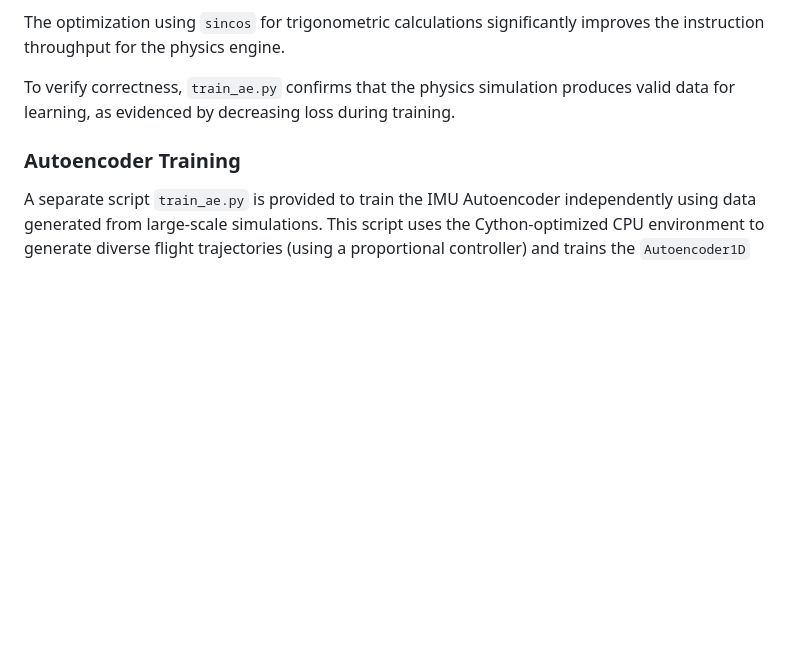
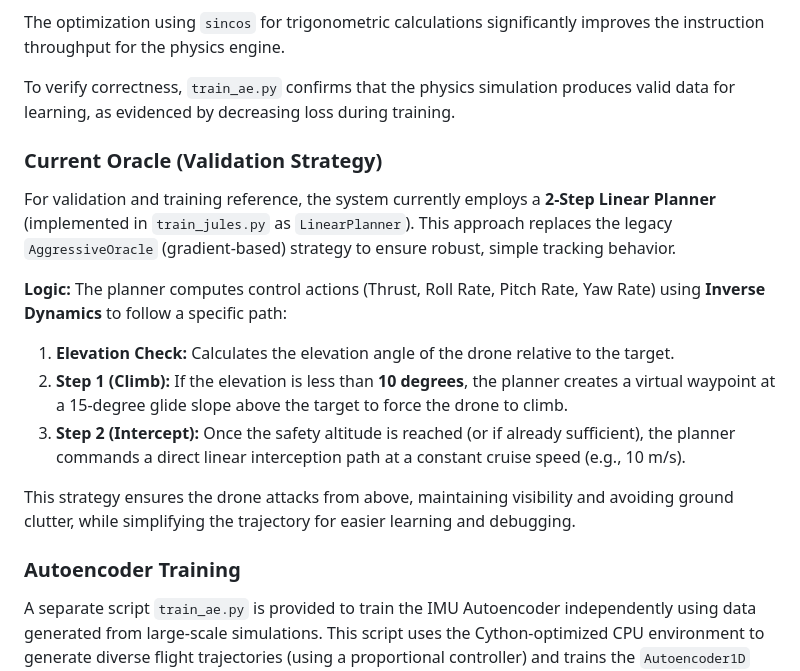
Before and after one commit to benmatok/px4-iris-camera-patch, a Markdown page: README.md, the part around the change. Drawn GitHub-style; blank space fills up the shorter version.

```diff
--- a/README.md
+++ b/README.md
@@ -98,6 +98,18 @@ python benchmark_cython.py
 The optimization using `sincos` for trigonometric calculations significantly improves the instruction throughput for the physics engine.
 
 To verify correctness, `train_ae.py` confirms that the physics simulation produces valid data for learning, as evidenced by decreasing loss during training.
+
+### Current Oracle (Validation Strategy)
+
+For validation and training reference, the system currently employs a **2-Step Linear Planner** (implemented in `train_jules.py` as `LinearPlanner`). This approach replaces the legacy `AggressiveOracle` (gradient-based) strategy to ensure robust, simple tracking behavior.
+
+**Logic:**
+The planner computes control actions (Thrust, Roll Rate, Pitch Rate, Yaw Rate) using **Inverse Dynamics** to follow a specific path:
+1.  **Elevation Check:** Calculates the elevation angle of the drone relative to the target.
+2.  **Step 1 (Climb):** If the elevation is less than **10 degrees**, the planner creates a virtual waypoint at a 15-degree glide slope above the target to force the drone to climb.
+3.  **Step 2 (Intercept):** Once the safety altitude is reached (or if already sufficient), the planner commands a direct linear interception path at a constant cruise speed (e.g., 10 m/s).
+
+This strategy ensures the drone attacks from above, maintaining visibility and avoiding ground clutter, while simplifying the trajectory for easier learning and debugging.
 
 ### Autoencoder Training
 
```
Also changed, not shown: GradientController.md (deleted, +0 -58 lines).
